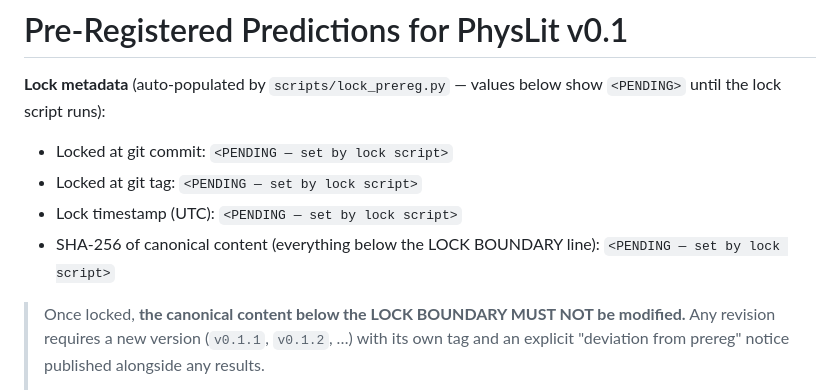
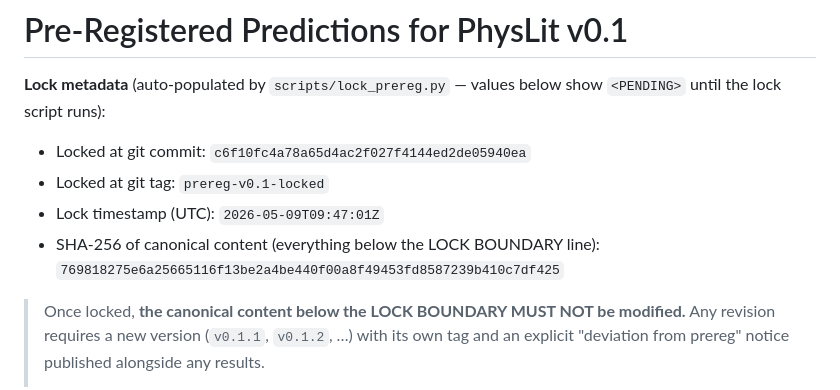
Before and after one commit to dongzhang84/physlit, a Markdown page: predictions/v0_1_prereg.md, the part around the change. Drawn GitHub-style.

Commit message:
lock: pre-register PhysLit v0.1 predictions
Lock metadata (also embedded in predictions/v0_1_prereg.md header):
  Tag:       prereg-v0.1-locked
  Timestamp: 2026-05-09T09:47:01Z
  Parent:    c6f10fc4a78a65d4ac2f027f4144ed2de05940ea
  SHA-256:   769818275e6a25665116f13be2a4be440f00a8f49453fd8587239b410c7df425
             (of all content below the LOCK BOUNDARY line)

The canonical content below the LOCK BOUNDARY is now read-only.
Any future revision requires a new version (e.g. v0.1.1) with its
own tag, accompanied by an explicit deviation-from-prereg notice
in any v0.1 results that have already been published under this
lock.

The pre-commit hook scripts/verify_prereg_integrity.py and the
identical CI guard now enforce this: any silent edit to the
canonical content fails the SHA-256 check and the commit / push.

Predictions in this lock:
  P1 — Induction failure under training-data conflict (Aristotelian)
  P3 — Meta-cognitive miscalibration (15-trial scope)

P2 / P4 / P5 are deferred to v0.2 prereg if v0.2 is undertaken;
they require multi-framework testing.

Co-Authored-By: Claude Opus 4.7 (1M context) <noreply@anthropic.com>

```diff
--- a/predictions/v0_1_prereg.md
+++ b/predictions/v0_1_prereg.md
@@ -3,10 +3,10 @@
 **Lock metadata** (auto-populated by `scripts/lock_prereg.py` — values
 below show `<PENDING>` until the lock script runs):
 
-- Locked at git commit: `<PENDING — set by lock script>`
-- Locked at git tag: `<PENDING — set by lock script>`
-- Lock timestamp (UTC): `<PENDING — set by lock script>`
-- SHA-256 of canonical content (everything below the LOCK BOUNDARY line): `<PENDING — set by lock script>`
+- Locked at git commit: `c6f10fc4a78a65d4ac2f027f4144ed2de05940ea`
+- Locked at git tag: `prereg-v0.1-locked`
+- Lock timestamp (UTC): `2026-05-09T09:47:01Z`
+- SHA-256 of canonical content (everything below the LOCK BOUNDARY line): `769818275e6a25665116f13be2a4be440f00a8f49453fd8587239b410c7df425`
 
 > Once locked, **the canonical content below the LOCK BOUNDARY MUST NOT
 > be modified.** Any revision requires a new version (`v0.1.1`,
```
